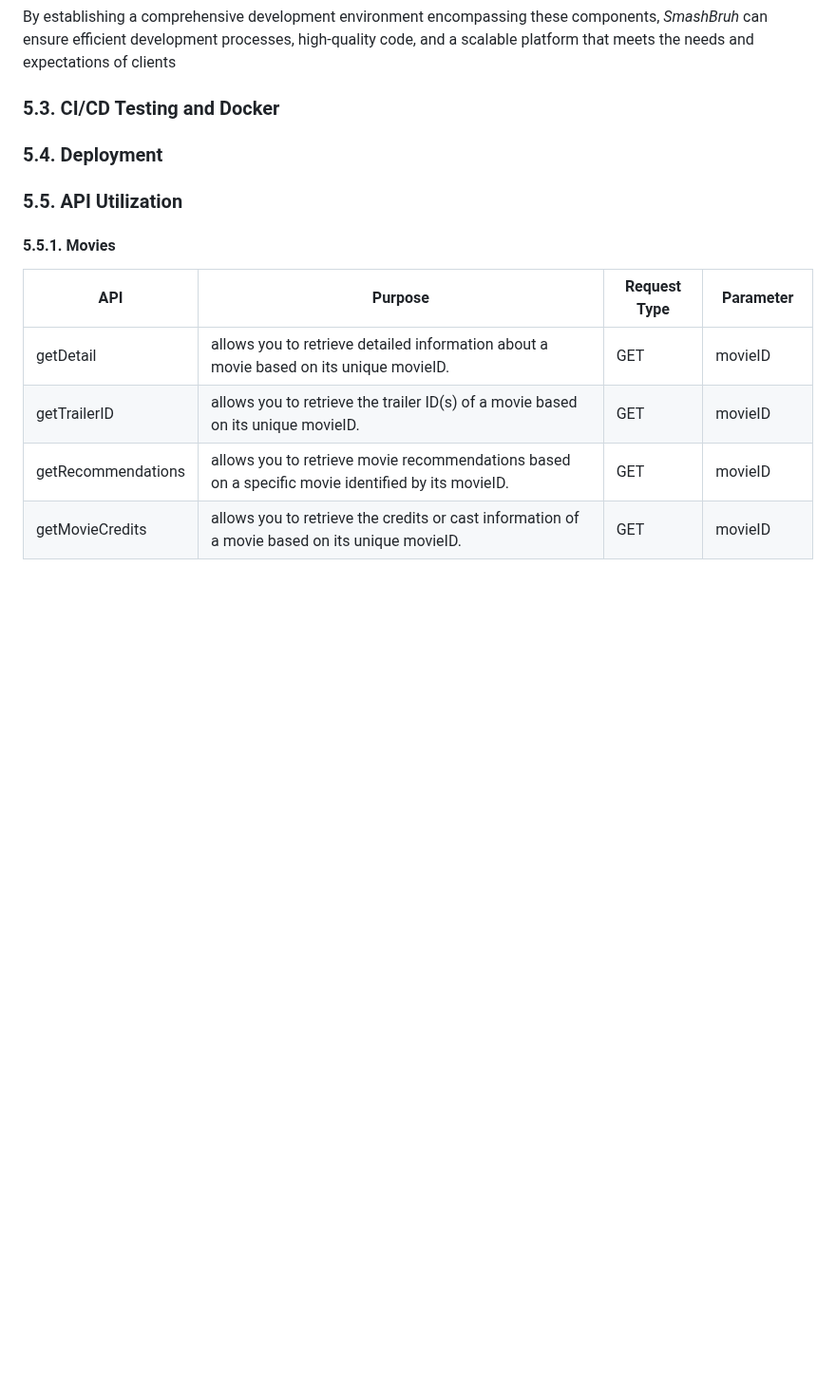
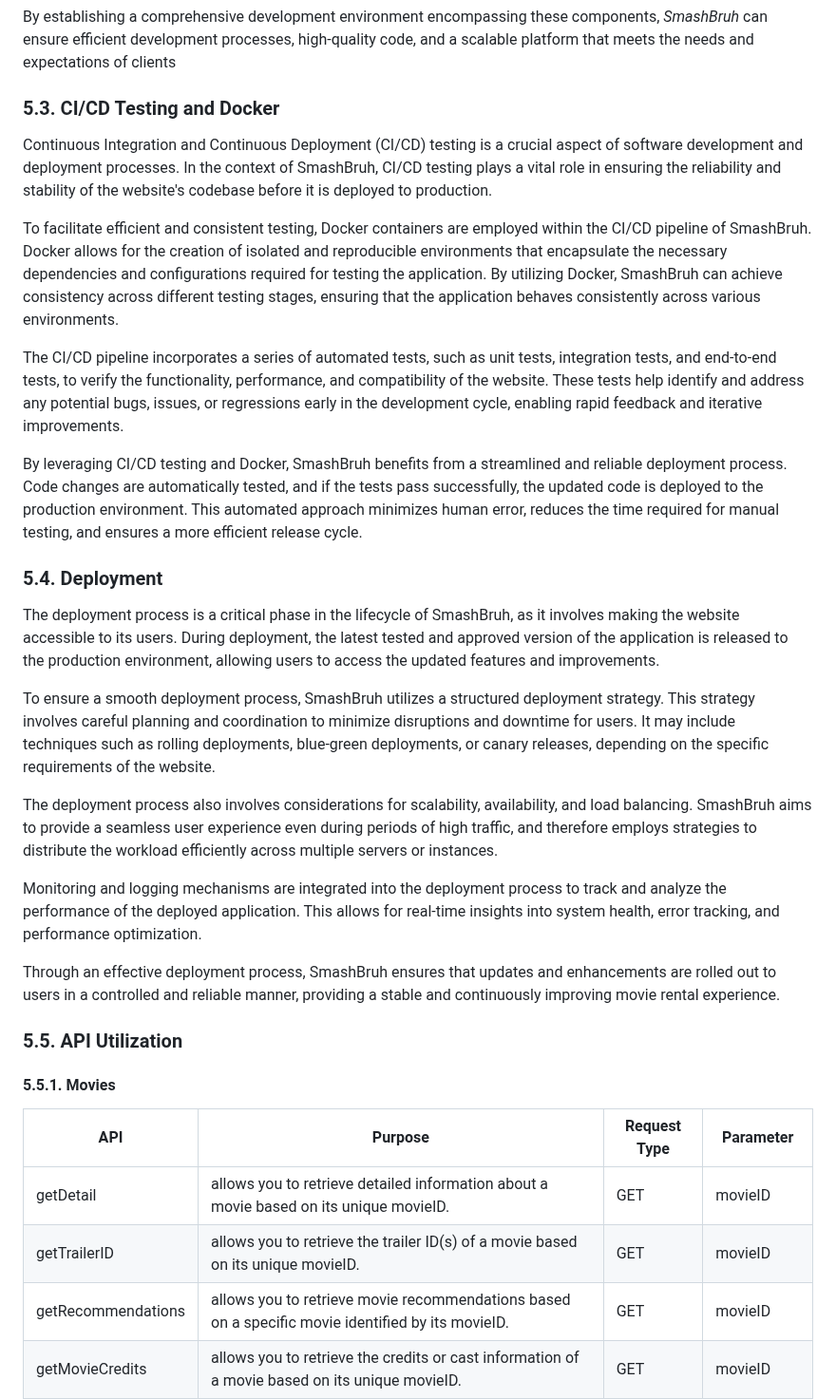
Before and after one commit to TNDC2002/PEproject, a Markdown page: documents/report.md, the part around the change. Shown at 95% size. Rendered like a GitHub page; blank space fills up the shorter version.

Commit message:
finalize the doc

```diff
--- a/documents/report.md
+++ b/documents/report.md
@@ -718,7 +718,25 @@ By establishing a comprehensive development environment encompassing these compo
 
 ### 5.3. CI/CD Testing and Docker
 
+Continuous Integration and Continuous Deployment (CI/CD) testing is a crucial aspect of software development and deployment processes. In the context of SmashBruh, CI/CD testing plays a vital role in ensuring the reliability and stability of the website's codebase before it is deployed to production.
+
+To facilitate efficient and consistent testing, Docker containers are employed within the CI/CD pipeline of SmashBruh. Docker allows for the creation of isolated and reproducible environments that encapsulate the necessary dependencies and configurations required for testing the application. By utilizing Docker, SmashBruh can achieve consistency across different testing stages, ensuring that the application behaves consistently across various environments.
+
+The CI/CD pipeline incorporates a series of automated tests, such as unit tests, integration tests, and end-to-end tests, to verify the functionality, performance, and compatibility of the website. These tests help identify and address any potential bugs, issues, or regressions early in the development cycle, enabling rapid feedback and iterative improvements.
+
+By leveraging CI/CD testing and Docker, SmashBruh benefits from a streamlined and reliable deployment process. Code changes are automatically tested, and if the tests pass successfully, the updated code is deployed to the production environment. This automated approach minimizes human error, reduces the time required for manual testing, and ensures a more efficient release cycle.
+
 ### 5.4. Deployment
+
+The deployment process is a critical phase in the lifecycle of SmashBruh, as it involves making the website accessible to its users. During deployment, the latest tested and approved version of the application is released to the production environment, allowing users to access the updated features and improvements.
+
+To ensure a smooth deployment process, SmashBruh utilizes a structured deployment strategy. This strategy involves careful planning and coordination to minimize disruptions and downtime for users. It may include techniques such as rolling deployments, blue-green deployments, or canary releases, depending on the specific requirements of the website.
+
+The deployment process also involves considerations for scalability, availability, and load balancing. SmashBruh aims to provide a seamless user experience even during periods of high traffic, and therefore employs strategies to distribute the workload efficiently across multiple servers or instances.
+
+Monitoring and logging mechanisms are integrated into the deployment process to track and analyze the performance of the deployed application. This allows for real-time insights into system health, error tracking, and performance optimization.
+
+Through an effective deployment process, SmashBruh ensures that updates and enhancements are rolled out to users in a controlled and reliable manner, providing a stable and continuously improving movie rental experience.
 
 ### 5.5. API Utilization
 
```
